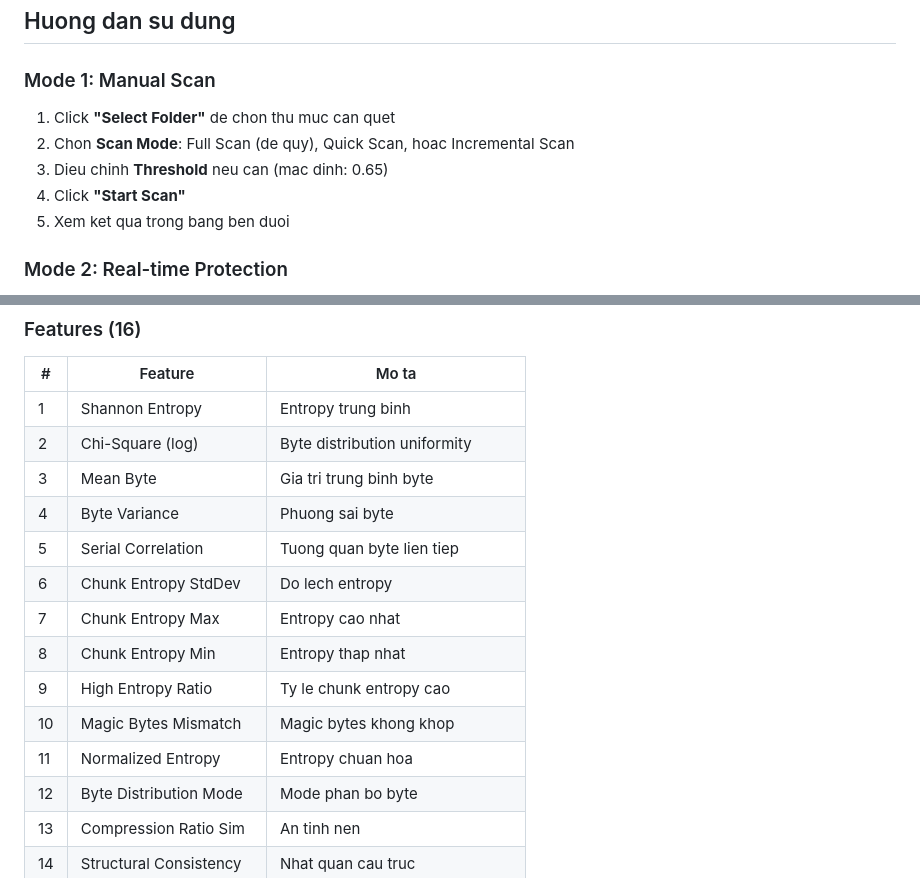
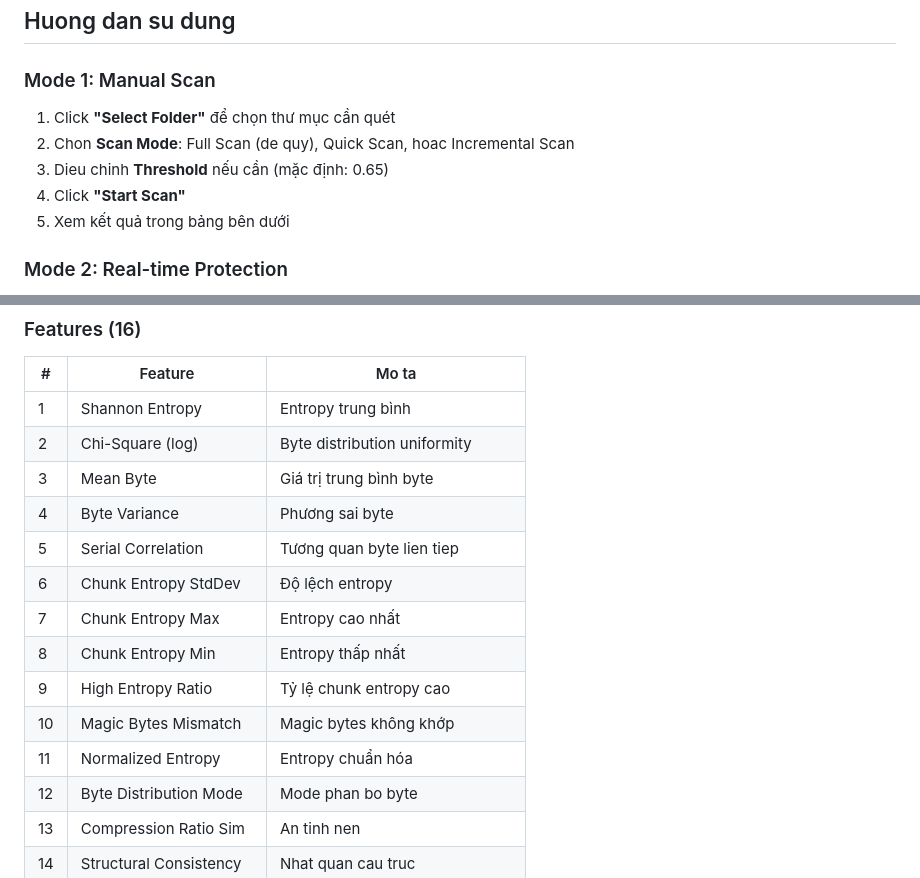
Before and after one commit to in4SECxMinDandy/ransomware-detector-v2, a Markdown page: README.md, 2 parts joined by grey strips. GitHub-like rendering.

```diff
--- a/README.md
+++ b/README.md
@@ -203,11 +203,11 @@ pip install yara-python
 
 ### Mode 1: Manual Scan
 
-1. Click **"Select Folder"** de chon thu muc can quet
+1. Click **"Select Folder"** để chọn thư mục cần quét
 2. Chon **Scan Mode**: Full Scan (de quy), Quick Scan, hoac Incremental Scan
-3. Dieu chinh **Threshold** neu can (mac dinh: 0.65)
+3. Dieu chinh **Threshold** nếu cần (mặc định: 0.65)
 4. Click **"Start Scan"**
-5. Xem ket qua trong bang ben duoi
+5. Xem kết quả trong bảng bên dưới
 
 ### Mode 2: Real-time Protection
 
@@ -240,17 +240,17 @@ pip install yara-python
 
 | # | Feature | Mo ta |
 | --- | --- | --- |
-| 1 | Shannon Entropy | Entropy trung binh |
+| 1 | Shannon Entropy | Entropy trung bình |
 | 2 | Chi-Square (log) | Byte distribution uniformity |
-| 3 | Mean Byte | Gia tri trung binh byte |
-| 4 | Byte Variance | Phuong sai byte |
-| 5 | Serial Correlation | Tuong quan byte lien tiep |
-| 6 | Chunk Entropy StdDev | Do lech entropy |
-| 7 | Chunk Entropy Max | Entropy cao nhat |
-| 8 | Chunk Entropy Min | Entropy thap nhat |
-| 9 | High Entropy Ratio | Ty le chunk entropy cao |
-| 10 | Magic Bytes Mismatch | Magic bytes khong khop |
-| 11 | Normalized Entropy | Entropy chuan hoa |
+| 3 | Mean Byte | Giá trị trung bình byte |
+| 4 | Byte Variance | Phương sai byte |
+| 5 | Serial Correlation | Tương quan byte lien tiep |
+| 6 | Chunk Entropy StdDev | Độ lệch entropy |
+| 7 | Chunk Entropy Max | Entropy cao nhất |
+| 8 | Chunk Entropy Min | Entropy thấp nhất |
+| 9 | High Entropy Ratio | Tỷ lệ chunk entropy cao |
+| 10 | Magic Bytes Mismatch | Magic bytes không khớp |
+| 11 | Normalized Entropy | Entropy chuẩn hóa |
 | 12 | Byte Distribution Mode | Mode phan bo byte |
 | 13 | Compression Ratio Sim | An tinh nen |
 | 14 | Structural Consistency | Nhat quan cau truc |
```
